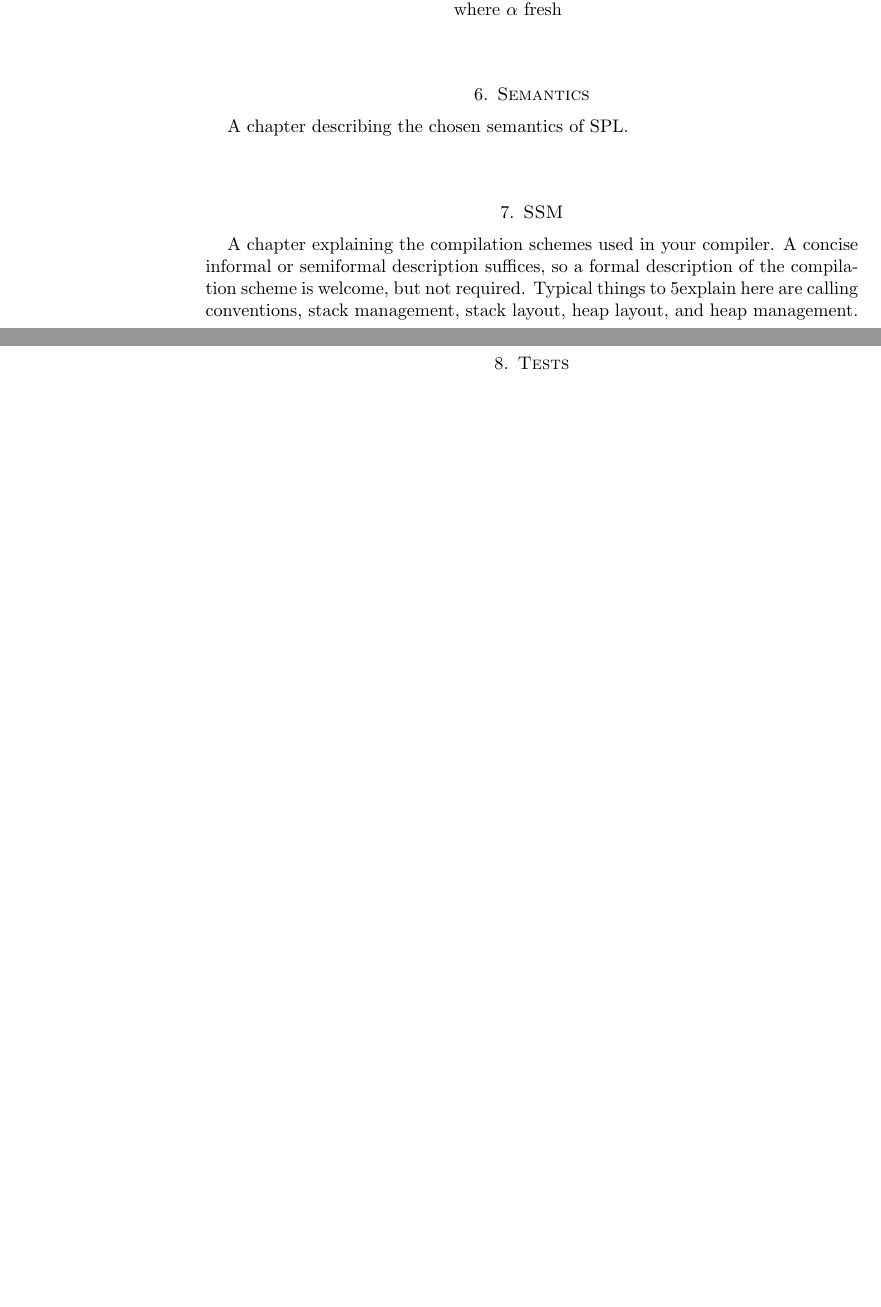
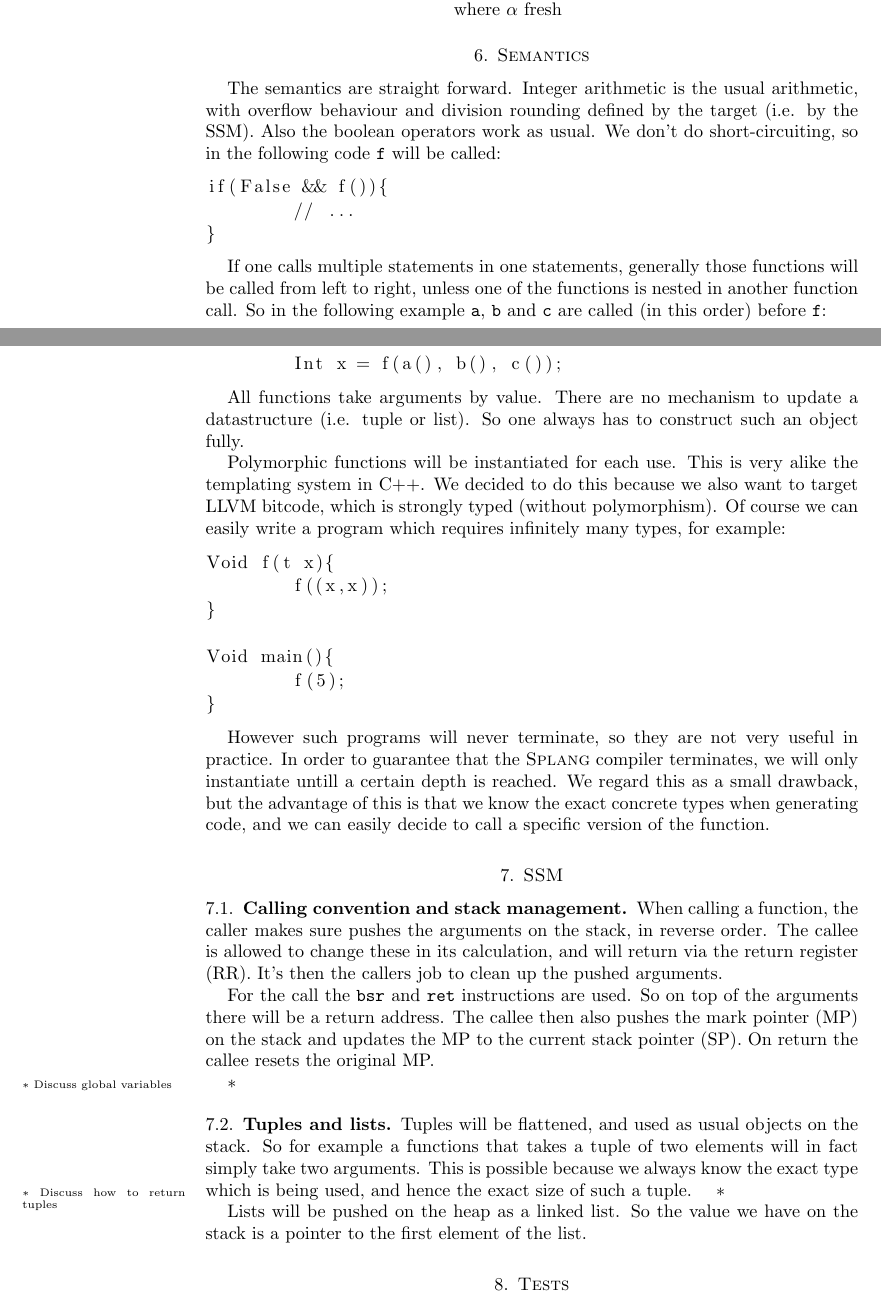
Before and after one commit to Wassasin/splang, a LaTeX paper (midreport/report.tex): two parts of pages 7 and 8 of 10 before the commit and two parts of pages 7 and 8 of 11 after it, joined at a grey line, cut so that both start at the same text, the shorter picture padded with empty space. Compiled offline with pdfLaTeX.

Commit message:
Report: Wrote stuff about semantics and stacks and callings, will update tests in a moment

```diff
--- a/midreport/report.tex
+++ b/midreport/report.tex
@@ -295,14 +308,53 @@ $\begin{array}{rcl}
 \end{array}$
 
 \section{Semantics}
-A chapter describing the chosen semantics of SPL.
+The semantics are straight forward. Integer arithmetic is the usual arithmetic, with overflow behaviour and division rounding defined by the target (i.e. by the SSM). Also the boolean operators work as usual. We don't do short-circuiting, so in the following code \texttt{f} will be called:
+\begin{lstlisting}
+if(False && f()){
+	// ...
+}
+\end{lstlisting}
+
+If one calls multiple statements in one statements, generally those functions will be called from left to right, unless one of the functions is nested in another function call. So in the following example \texttt{a}, \texttt{b} and \texttt{c} are called (in this order) before \texttt{f}:
+\begin{lstlisting}
+	Int x = f(a(), b(), c());
+\end{lstlisting}
+
+All functions take arguments by value. There are no mechanism to update a datastructure (i.e. tuple or list). So one always has to construct such an object fully.
+
+Polymorphic functions will be instantiated for each use. This is very alike the templating system in C++. We decided to do this because we also want to target LLVM bitcode, which is strongly typed (without polymorphism). Of course we can easily write a program which requires infinitely many types, for example:
+
+\begin{lstlisting}
+Void f(t x){
+	f((x,x));
+}
+
+Void main(){
+	f(5);
+}
+\end{lstlisting}
+
+However such programs will never terminate, so they are not very useful in practice. In order to guarantee that the \splang compiler terminates, we will only instantiate untill a certain depth is reached. We regard this as a small drawback, but the advantage of this is that we know the exact concrete types when generating code, and we can easily decide to call a specific version of the function.
 
 \section{SSM}
-A chapter explaining the compilation schemes used in your compiler. A
-concise informal or semiformal description suﬃces, so a formal description
-of the compilation scheme is welcome, but not required. Typical things to
-5explain here are calling conventions, stack management, stack layout, heap
-layout, and heap management.
+% what should this chapter contain:
+% A chapter explaining the compilation schemes used in your compiler. A
+% concise informal or semiformal description suﬃces, so a formal description
+% of the compilation scheme is welcome, but not required. Typical things to
+% 5explain here are calling conventions, stack management, stack layout, heap
+% layout, and heap management.
+
+\subsection{Calling convention and stack management}
+When calling a function, the caller makes sure pushes the arguments on the stack, in reverse order. The callee is allowed to change these in its calculation, and will return via the return register (RR). It's then the callers job to clean up the pushed arguments.
+
+For the call the \texttt{bsr} and \texttt{ret} instructions are used. So on top of the arguments there will be a return address. The callee then also pushes the mark pointer (MP) on the stack and updates the MP to the current stack pointer (SP). On return the callee resets the original MP.
+
+\todo{Discuss global variables}
+
+\subsection{Tuples and lists}
+Tuples will be flattened, and used as usual objects on the stack. So for example a functions that takes a tuple of two elements will in fact simply take two arguments. This is possible because we always know the exact type which is being used, and hence the exact size of such a tuple. \todo{Discuss how to return tuples}
+
+Lists will be pushed on the heap as a linked list. So the value we have on the stack is a pointer to the first element of the list.
 
 \section{Tests}
 All tests are performed with the \texttt{--show-input --show-stages} flags, and all colors are stripped. The output is a pretty printed version of the program augmented with both the scoping results (after every identifier), and typing (before every declaration). For every \texttt{.spl} file, there is a \texttt{.spl.txt} file with gray output. The coloured output is also attached in a different pdf file.
@@ -332,3 +386,4 @@ All tests are performed with the \texttt{--show-input --show-stages} flags, and
+	\todo{Add tests with tuples and lists}
 \end{itemize}
 
 \section{Reflection}
```
Also changed, not shown: midreport/report.tex (18 more changed lines), 1 other file.
